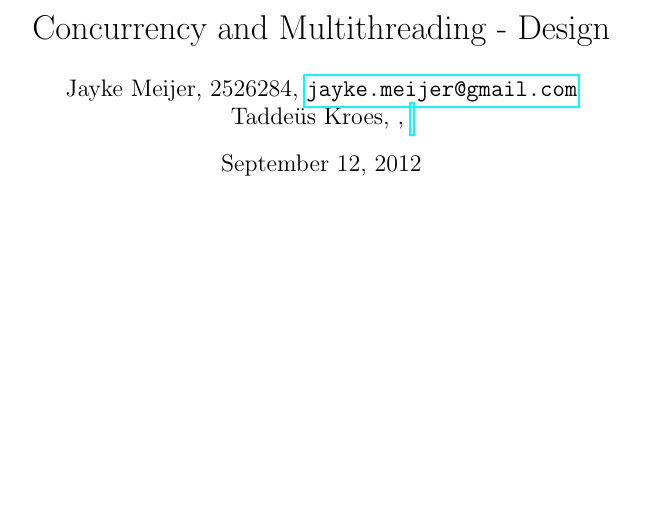
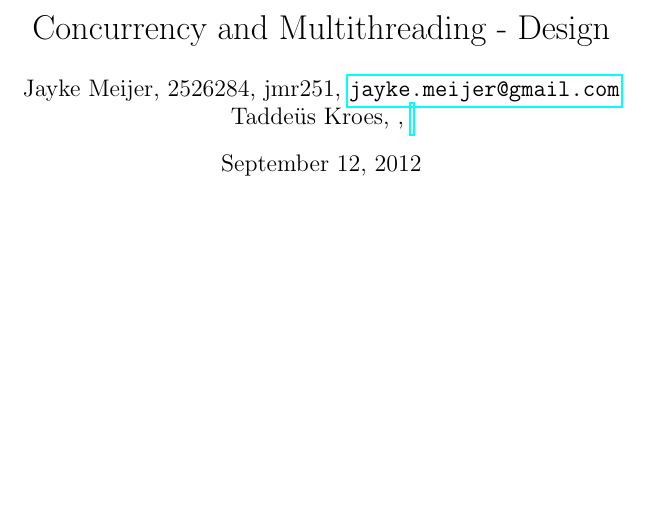
Before and after one commit to JaykeMeijer/CS, a LaTeX document (CM/Docs/design.tex): part of page 1 of 7, cut so that both start at the same text. Compiled offline with pdfLaTeX.

Commit message:
Added vunetid

```diff
--- a/CM/Docs/design.tex
+++ b/CM/Docs/design.tex
@@ -4,7 +4,7 @@
 
 \title{Concurrency and Multithreading - Design}
 
-\author{Jayke Meijer, 2526284, \url{jayke.meijer@gmail.com} \\
+\author{Jayke Meijer, 2526284, jmr251, \url{jayke.meijer@gmail.com} \\
 Tadde\"us Kroes, , \url{}}
 
 \def\bigoh{\mathcal{O}}
```
